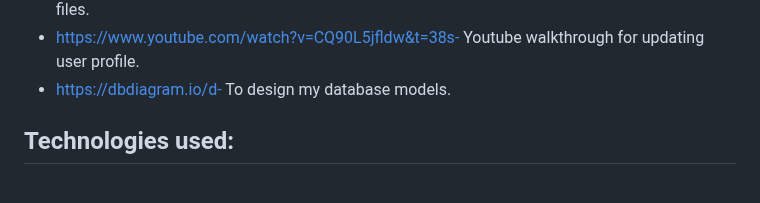
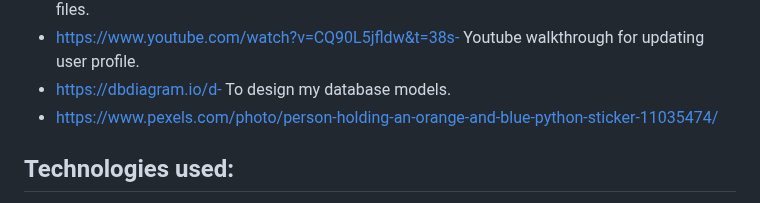
Before and after one commit to Andy-James-Osborne/DevHub, a Markdown page: README.md, the part around the change. Drawn GitHub-style.

Commit message:
Added readme resource link

```diff
--- a/README.md
+++ b/README.md
@@ -297,6 +297,7 @@ age'
 + https://www.youtube.com/watch?v=RhJIMUMJ_Do&t=140s- Youtube walkthrough for static files.
 + https://www.youtube.com/watch?v=CQ90L5jfldw&t=38s- Youtube walkthrough for updating user profile.
 + https://dbdiagram.io/d- To design my database models.
++ https://www.pexels.com/photo/person-holding-an-orange-and-blue-python-sticker-11035474/
 
 ## Technologies used:
 
```
